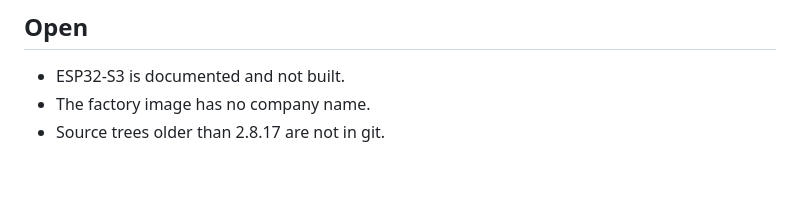
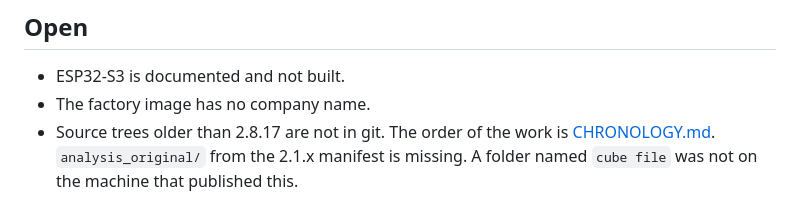
Before and after one commit to pomsfgend/FGMDCharge-FD-ROUND-V2, a Markdown page: CHANGELOG.md, the part around the change. Rendered like a GitHub page; blank space fills up the shorter version.

```diff
--- a/CHANGELOG.md
+++ b/CHANGELOG.md
@@ -142,4 +142,4 @@ Early builds: audit, local web, two OTA slots, GO.bat. Per-version trees were no
 
 - ESP32-S3 is documented and not built.
 - The factory image has no company name.
-- Source trees older than 2.8.17 are not in git.
+- Source trees older than 2.8.17 are not in git. The order of the work is [CHRONOLOGY.md](CHRONOLOGY.md). `analysis_original/` from the 2.1.x manifest is missing. A folder named `cube file` was not on the machine that published this.
```
Also changed, not shown: CHRONOLOGY.md (added, +52 -0 lines), README.md (+1 -1 lines).
